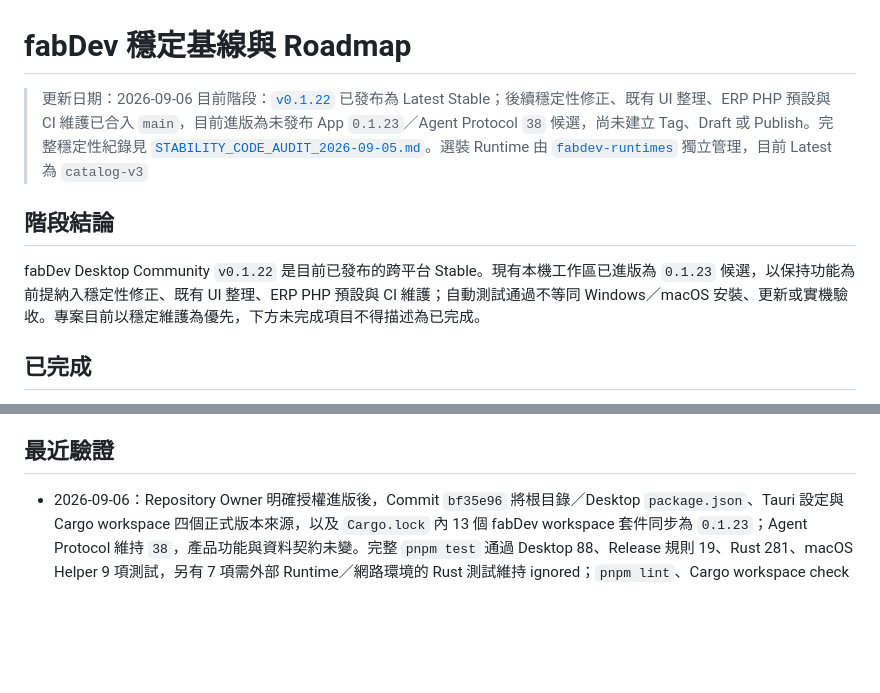
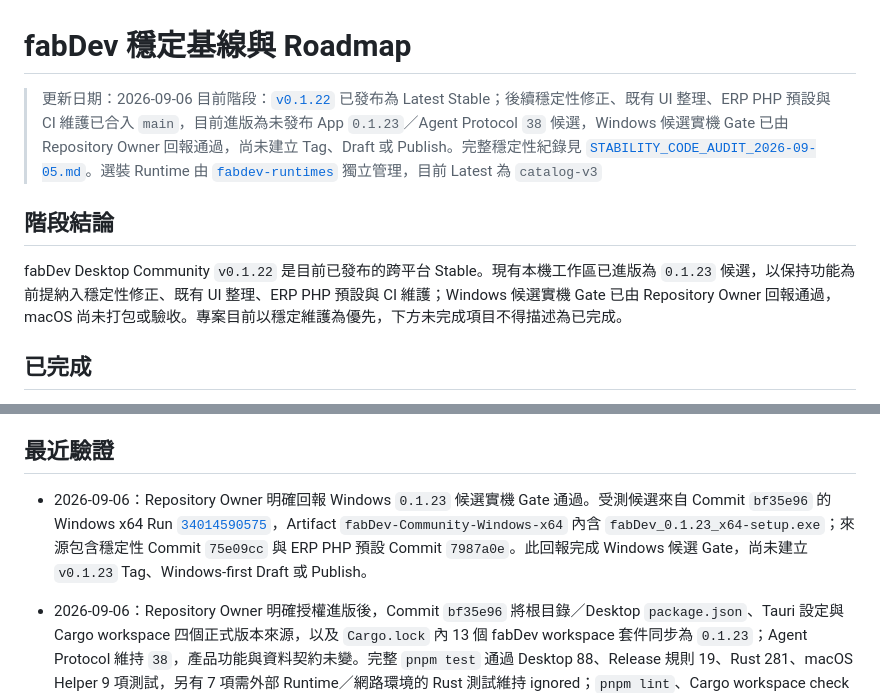
Before and after one commit to JimmyWon1028/fabdev, a Markdown page: docs/FABDEV_PROGRESS.md, 2 parts joined by grey strips. Rendered like a GitHub page; blank space fills up the shorter version.

Commit message:
docs: record 0.1.23 Windows gate [skip ci]

```diff
--- a/docs/FABDEV_PROGRESS.md
+++ b/docs/FABDEV_PROGRESS.md
@@ -1,11 +1,11 @@
 # fabDev 穩定基線與 Roadmap
 
 > 更新日期：2026-09-06
-> 目前階段：[`v0.1.22`](https://github.com/JimmyWon1028/fabdev/releases/tag/v0.1.22) 已發布為 Latest Stable；後續穩定性修正、既有 UI 整理、ERP PHP 預設與 CI 維護已合入 `main`，目前進版為未發布 App `0.1.23`／Agent Protocol `38` 候選，尚未建立 Tag、Draft 或 Publish。完整穩定性紀錄見 [`STABILITY_CODE_AUDIT_2026-09-05.md`](STABILITY_CODE_AUDIT_2026-09-05.md)。選裝 Runtime 由 [`fabdev-runtimes`](https://github.com/JimmyWon1028/fabdev-runtimes/releases) 獨立管理，目前 Latest 為 `catalog-v3`
+> 目前階段：[`v0.1.22`](https://github.com/JimmyWon1028/fabdev/releases/tag/v0.1.22) 已發布為 Latest Stable；後續穩定性修正、既有 UI 整理、ERP PHP 預設與 CI 維護已合入 `main`，目前進版為未發布 App `0.1.23`／Agent Protocol `38` 候選，Windows 候選實機 Gate 已由 Repository Owner 回報通過，尚未建立 Tag、Draft 或 Publish。完整穩定性紀錄見 [`STABILITY_CODE_AUDIT_2026-09-05.md`](STABILITY_CODE_AUDIT_2026-09-05.md)。選裝 Runtime 由 [`fabdev-runtimes`](https://github.com/JimmyWon1028/fabdev-runtimes/releases) 獨立管理，目前 Latest 為 `catalog-v3`
 
 ## 階段結論
 
-fabDev Desktop Community `v0.1.22` 是目前已發布的跨平台 Stable。現有本機工作區已進版為 `0.1.23` 候選，以保持功能為前提納入穩定性修正、既有 UI 整理、ERP PHP 預設與 CI 維護；自動測試通過不等同 Windows／macOS 安裝、更新或實機驗收。專案目前以穩定維護為優先，下方未完成項目不得描述為已完成。
+fabDev Desktop Community `v0.1.22` 是目前已發布的跨平台 Stable。現有本機工作區已進版為 `0.1.23` 候選，以保持功能為前提納入穩定性修正、既有 UI 整理、ERP PHP 預設與 CI 維護；Windows 候選實機 Gate 已由 Repository Owner 回報通過，macOS 尚未打包或驗收。專案目前以穩定維護為優先，下方未完成項目不得描述為已完成。
 
 ## 已完成
 
@@ -38,6 +38,7 @@ fabDev Desktop Community `v0.1.22` 是目前已發布的跨平台 Stable。現
 
 ## 最近驗證
 
+- 2026-09-06：Repository Owner 明確回報 Windows `0.1.23` 候選實機 Gate 通過。受測候選來自 Commit `bf35e96` 的 Windows x64 Run [`34014590575`](https://github.com/JimmyWon1028/fabdev/actions/runs/34014590575)，Artifact `fabDev-Community-Windows-x64` 內含 `fabDev_0.1.23_x64-setup.exe`；來源包含穩定性 Commit `75e09cc` 與 ERP PHP 預設 Commit `7987a0e`。此回報完成 Windows 候選 Gate，尚未建立 `v0.1.23` Tag、Windows-first Draft 或 Publish。
 - 2026-09-06：Repository Owner 明確授權進版後，Commit `bf35e96` 將根目錄／Desktop `package.json`、Tauri 設定與 Cargo workspace 四個正式版本來源，以及 `Cargo.lock` 內 13 個 fabDev workspace 套件同步為 `0.1.23`；Agent Protocol 維持 `38`，產品功能與資料契約未變。完整 `pnpm test` 通過 Desktop 88、Release 規則 19、Rust 281、macOS Helper 9 項測試，另有 7 項需外部 Runtime／網路環境的 Rust 測試維持 ignored；`pnpm lint`、Cargo workspace check 與 `git diff --check` 通過。Push 自動觸發的 Windows x64 Run [`34014590575`](https://github.com/JimmyWon1028/fabdev/actions/runs/34014590575) 在 6 分 14 秒內完成，格式、前端測試、Windows 發布契約、Rust workspace、fabDev Connect、Unsigned NSIS 與兩個 Artifact 上傳皆成功，Check Run annotations 為空；此結果不等同 Windows 實機驗收。本輪只進版，未建立 Tag、另行打包、建立 Draft 或 Publish。
 - 2026-09-06：Commit `1a2c420` 將 Windows x64 CI 的 `actions/checkout`、`actions/setup-node`、`actions/upload-artifact` 與 `pnpm/action-setup` 對齊 Draft workflow 已使用的 Node.js 24 相容版本，全部固定為明確 Commit SHA，並加入防止退回 `@v4` 的 Release 契約測試。本機 Release 規則 19 項、JavaScript 語法、YAML 解析與 `git diff --check` 通過；Windows x64 Run [`34013969200`](https://github.com/JimmyWon1028/fabdev/actions/runs/34013969200) 的 MSVC、前端測試、Windows 發布契約、Rust workspace、fabDev Connect、Unsigned NSIS 與兩個 Artifact 上傳皆成功，Check Run annotations 為空，原 Node.js 20 棄用警告已消失。本輪未進版、建立 Tag、Draft 或 Publish。
 - 2026-09-06：未發布基線 Commit `7987a0e` 將 macOS PHP 7.4、PHP 8.2／8.4、Windows 全版本及其他版本 fallback 的「ERP 參數」`memory_limit` 統一為 `256M`，並加入四份模板一致性回歸測試；只改內建預設，不覆蓋既有非空白自訂 `php.ini`。完整 `pnpm test` 在允許本機 loopback／Unix Socket 的環境通過 Desktop 88、Release 規則 18、Rust 281、macOS Helper 9 項測試，另有 7 項需外部 Runtime／網路環境的 Rust 測試維持 ignored；`pnpm lint` 與 `git diff --check` 通過。Push 自動觸發的 Windows x64 Run [`34013444959`](https://github.com/JimmyWon1028/fabdev/actions/runs/34013444959) 在 6 分 7 秒內完成，MSVC、前端測試、Windows 發布契約、Rust workspace、fabDev Connect、Unsigned NSIS 與 Artifact 上傳皆成功；當時仍有的 GitHub Actions Node.js 20 dependency 棄用警告已由後續 Commit `1a2c420` 消除。本輪未進版、建立 Tag、Draft 或 Publish。
```
Also changed, not shown: AGENTS.md (+1 -1 lines).
